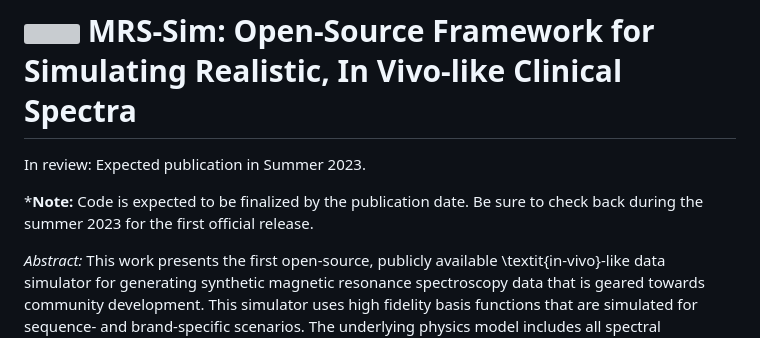
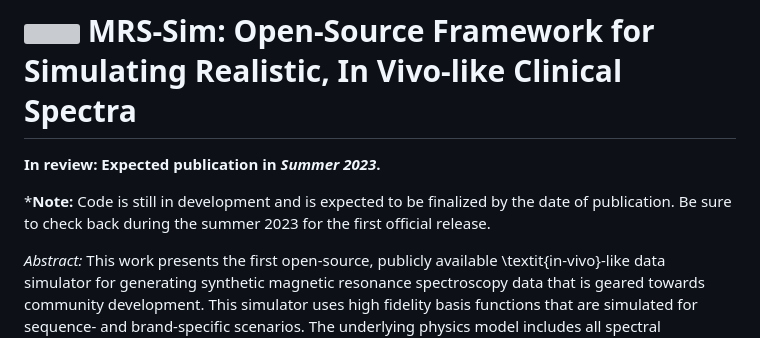
Before and after one commit to JohnLaMaster/MRS-Sim, a Markdown page: README.md, the part around the change. Rendered like a GitHub page; grey boxes are pictures that could not be loaded.

```diff
--- a/README.md
+++ b/README.md
@@ -1,7 +1,7 @@
 # <img src="https://github.com/JohnLaMaster/MRS-Sim/assets/7785925/c9563f8a-0034-4edd-bf20-551dbe86c1ac" width="100"> MRS-Sim: Open-Source Framework for Simulating Realistic, In Vivo-like Clinical Spectra
-In review: Expected publication in Summer 2023.
+**In review: Expected publication in _Summer 2023_.**
 
-***Note:** Code is expected to be finalized by the publication date. Be sure to check back during the summer 2023 for the first official release.
+***Note:** Code is still in development and is expected to be finalized by the date of publication. Be sure to check back during the summer 2023 for the first official release.
 
 _Abstract:_ This work presents the first open-source, publicly available \textit{in-vivo}-like data simulator for generating synthetic magnetic resonance spectroscopy data that is geared towards community development. This simulator uses high fidelity basis functions that are simulated for sequence- and brand-specific scenarios. The underlying physics model includes all spectral components found in spectral fitting routines, i.e. zero- and first-order phase, Voigtian lineshapes, frequency shifts, and eddy currents. In addition to the standard spectra types, this model can simulate multi-coil transients with or without coil artifacts as well as raw and pre-processed spectra. A $B_0$ field map simulator can be used to model severe susceptibility effects commonly found near the sinuses or deep brain structures. Finally, a novel semi-parametric simulator for residual water regions and baseline offsets provides in vivo-like artifacts. Accompanying software can analyze the distributions and ranges of parameters in fitted datasets which allows researchers to tailor synthetic datasets to their clinical ones.
 
```
